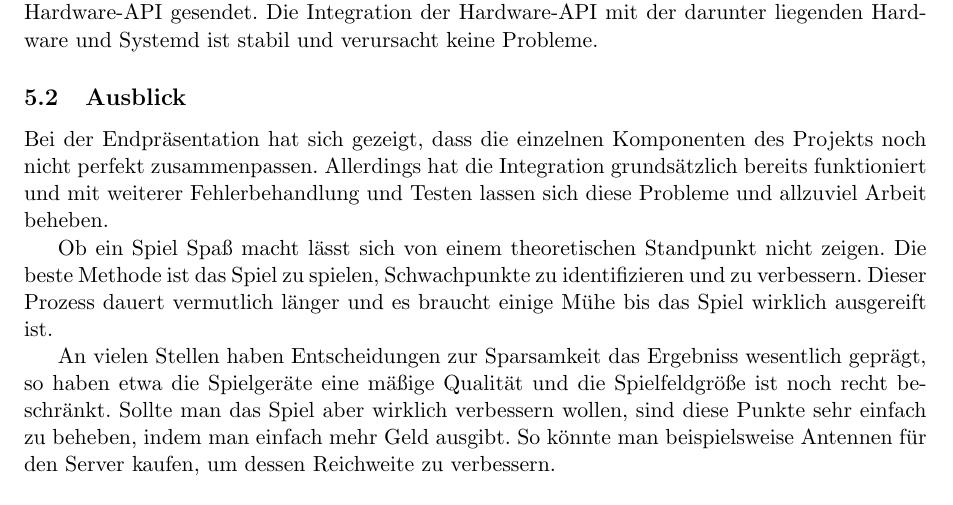
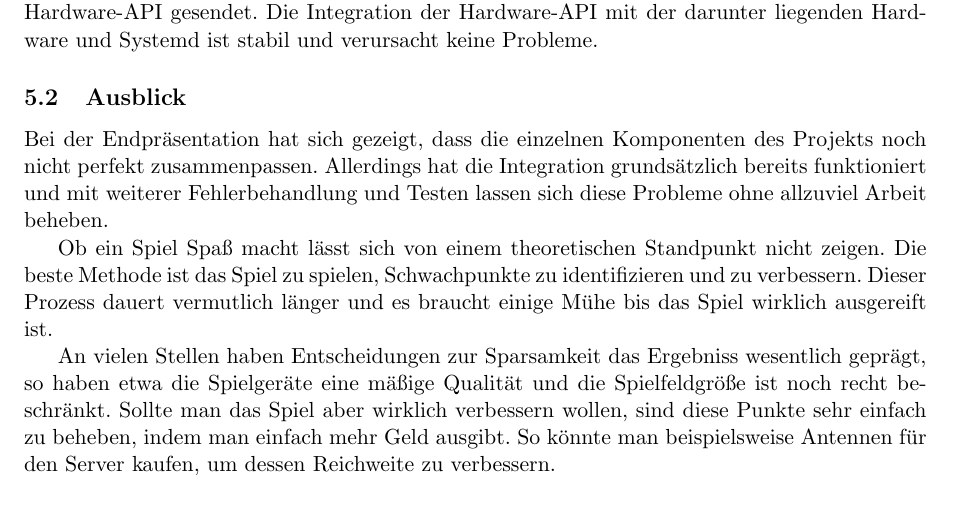
Before and after one commit to Torrintino/semester-project, a LaTeX document (bericht/tex/bericht.tex, which reads bericht/tex/050-zusammenfassung/ausblick.tex): part of page 32 of 33, cut so that both start at the same text. Compiled offline with pdfLaTeX.

Commit message:
Update ausblick.tex

```diff
--- a/bericht/tex/050-zusammenfassung/ausblick.tex
+++ b/bericht/tex/050-zusammenfassung/ausblick.tex
@@ -3,7 +3,7 @@
 Bei der Endpräsentation hat sich gezeigt, dass die einzelnen Komponenten des
 Projekts noch nicht perfekt zusammenpassen. Allerdings hat die Integration
 grundsätzlich bereits funktioniert und mit weiterer Fehlerbehandlung und
-Testen lassen sich diese Probleme und allzuviel Arbeit beheben.
+Testen lassen sich diese Probleme ohne allzuviel Arbeit beheben.
 
 Ob ein Spiel Spaß macht lässt sich von einem theoretischen Standpunkt nicht
 zeigen. Die beste Methode ist das Spiel zu spielen, Schwachpunkte zu
```
